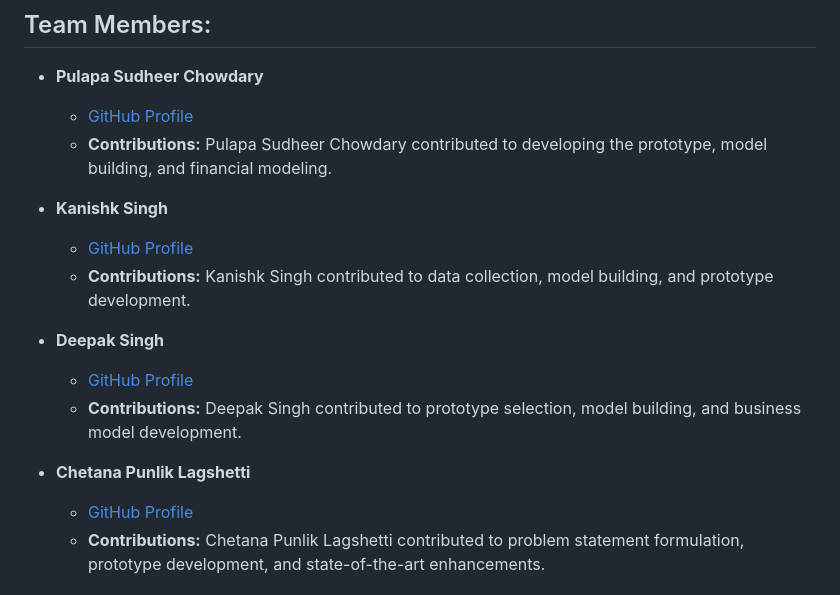
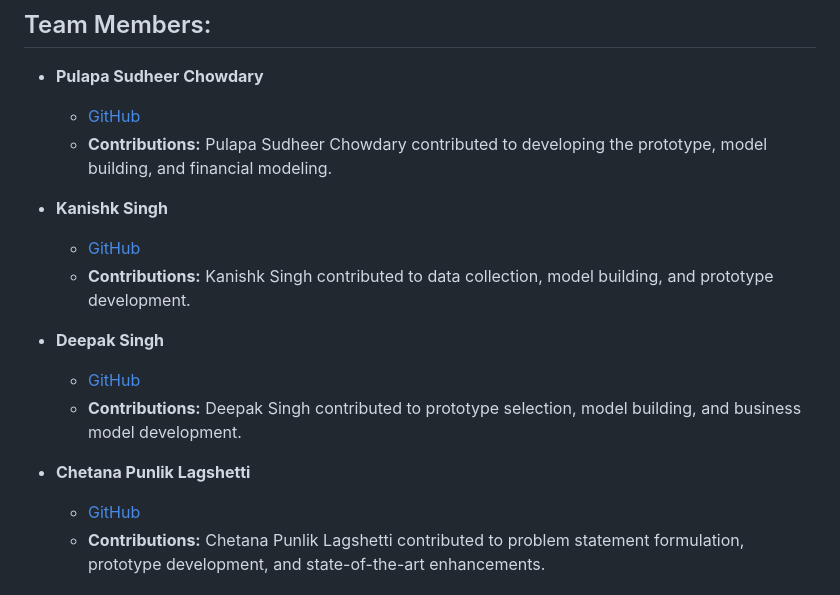
Before and after one commit to sudheerpulapa/Feynn_Labs_Intern_2024, a Markdown page: Feyyn-Labs-Project-3/README.md, the part around the change. Rendered like a GitHub page.

```diff
--- a/Feyyn-Labs-Project-3/README.md
+++ b/Feyyn-Labs-Project-3/README.md
@@ -2,19 +2,19 @@
 
 ## Team Members:
 - **Pulapa Sudheer Chowdary**
-  - [GitHub Profile](https://github.com/sudheerpulapa/Feynn_Labs_Intern_2024/tree/main/Feyyn-Labs-Project-3)
+  - [GitHub](https://github.com/sudheerpulapa/Feynn_Labs_Intern_2024/tree/main/Feyyn-Labs-Project-3)
   - **Contributions:** Pulapa Sudheer Chowdary contributed to developing the prototype, model building, and financial modeling.
 
 - **Kanishk Singh**
-  - [GitHub Profile](link_to_github_profile)
+  - [GitHub](link_to_github_profile)
   - **Contributions:** Kanishk Singh contributed to data collection, model building, and prototype development.
 
 - **Deepak Singh**
-  - [GitHub Profile](link_to_github_profile)
+  - [GitHub](link_to_github_profile)
   - **Contributions:** Deepak Singh contributed to prototype selection, model building, and business model development.
 
 - **Chetana Punlik Lagshetti**
-  - [GitHub Profile](link_to_github_profile)
+  - [GitHub](link_to_github_profile)
   - **Contributions:** Chetana Punlik Lagshetti contributed to problem statement formulation, prototype development, and state-of-the-art enhancements.
 
 ## Abstract
```
